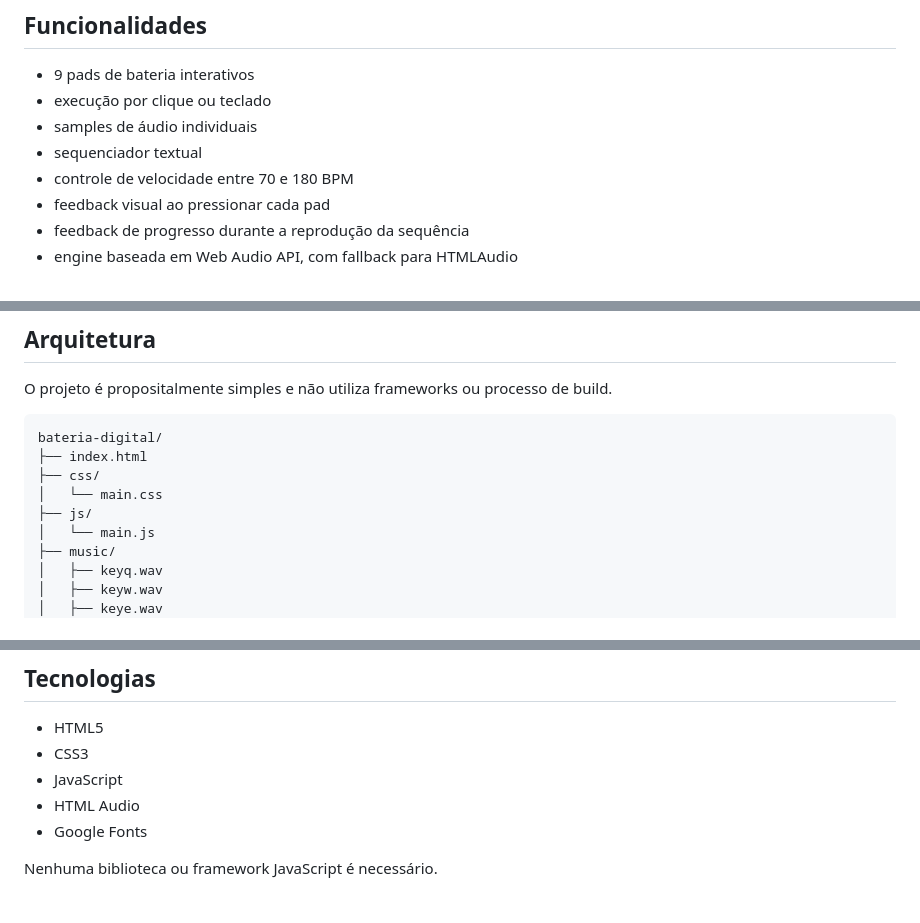
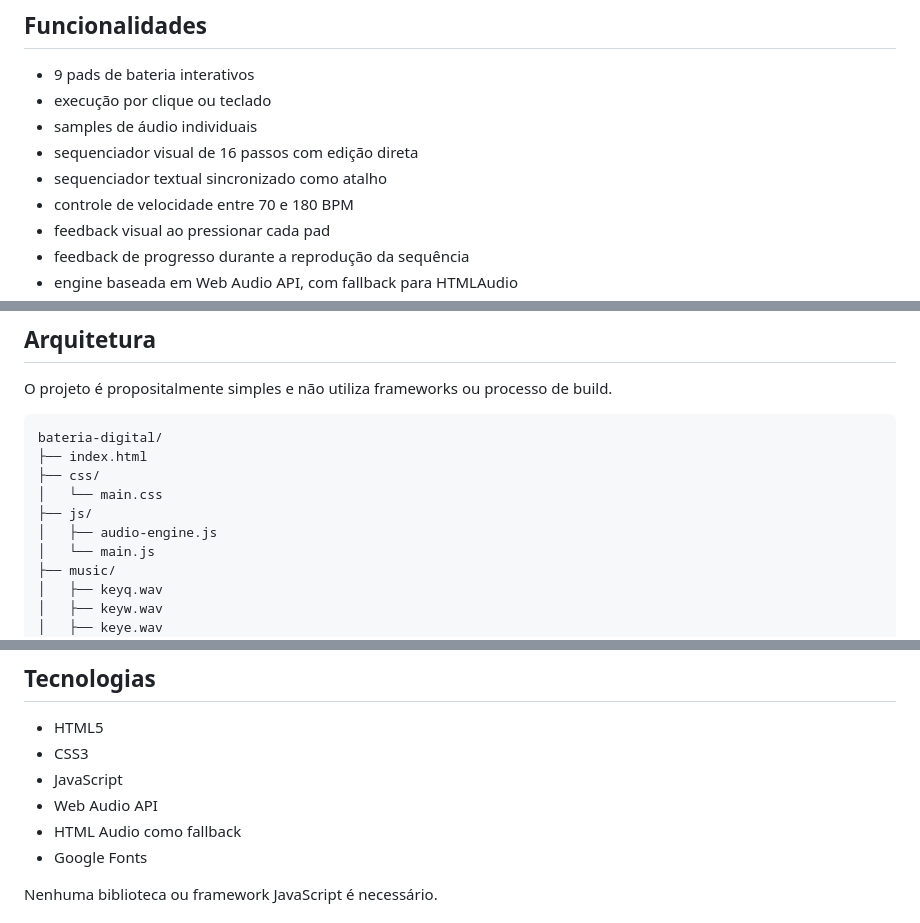
Before and after one commit to paulociano/bateria-digital, a Markdown page: README.md, 3 parts joined by grey strips. GitHub-like rendering.

```diff
--- a/README.md
+++ b/README.md
@@ -31,7 +31,8 @@ e reproduzi-las automaticamente de acordo com o BPM selecionado.
 - 9 pads de bateria interativos
 - execução por clique ou teclado
 - samples de áudio individuais
-- sequenciador textual
+- sequenciador visual de 16 passos com edição direta
+- sequenciador textual sincronizado como atalho
 - controle de velocidade entre 70 e 180 BPM
 - feedback visual ao pressionar cada pad
 - feedback de progresso durante a reprodução da sequência
@@ -111,6 +114,7 @@ bateria-digital/
 ├── css/
 │   └── main.css
 ├── js/
+│   ├── audio-engine.js
 │   └── main.js
 ├── music/
 │   ├── keyq.wav
@@ -216,7 +226,8 @@ Depois acesse `http://localhost:8000`.
 - HTML5
 - CSS3
 - JavaScript
-- HTML Audio
+- Web Audio API
+- HTML Audio como fallback
 - Google Fonts
 
 Nenhuma biblioteca ou framework JavaScript é necessário.
```
Also changed, not shown: other parts of README.md (+14 -6 lines).
